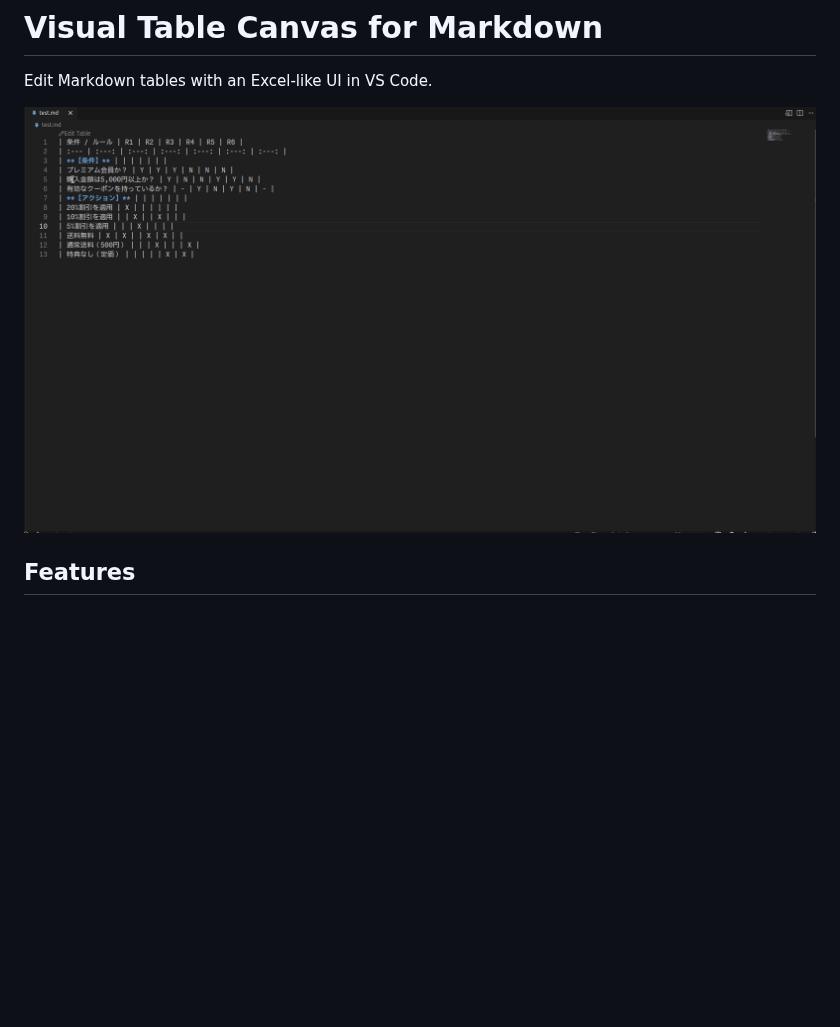
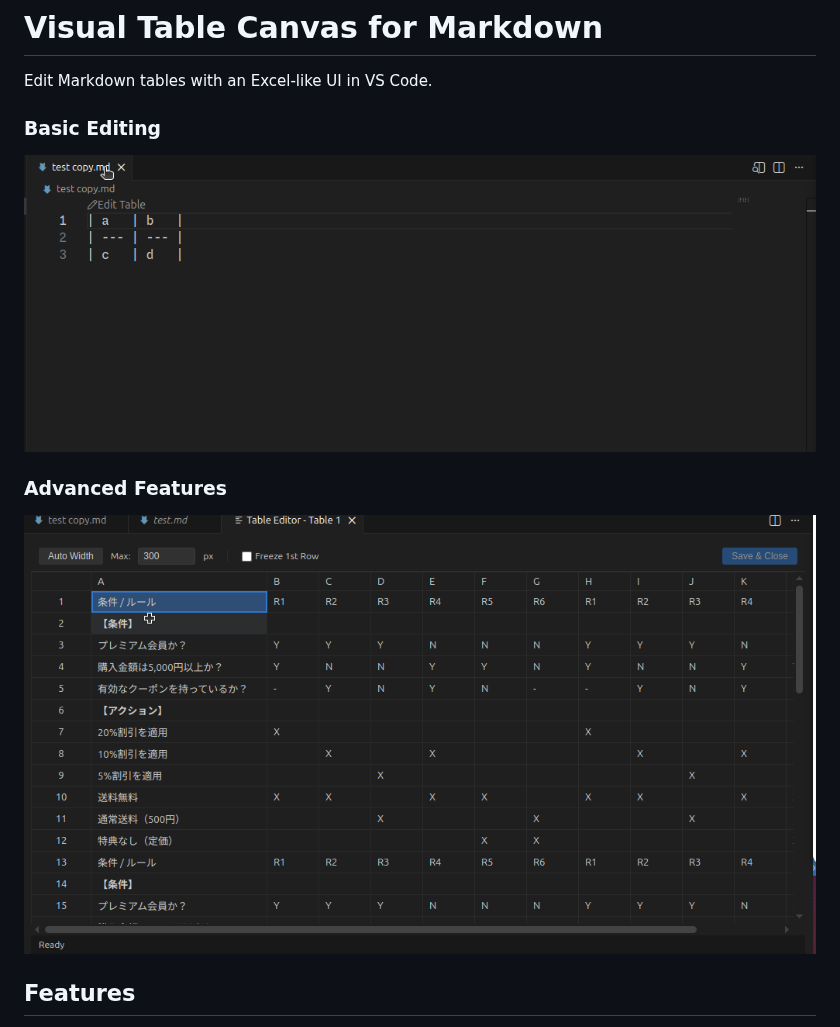
Before and after one commit to Fujita-Naoyuki/visual-table-canvas-for-markdown, a Markdown page: README.md, the part around the change. Drawn GitHub-style; pictures changed too: media/01-demo-main.gif (added), media/02-demo-detail.gif (added), media/demo.gif (deleted); blank space fills up the shorter version.

Commit message:
バージョン更新

```diff
--- a/README.md
+++ b/README.md
@@ -2,7 +2,11 @@
 
 Edit Markdown tables with an Excel-like UI in VS Code.
 
-![Demo](./media/demo.gif)
+### Basic Editing
+![Demo-main](./media/01-demo-main.gif)
+
+### Advanced Features
+![Demo-detail](./media/02-demo-detail.gif)
 
 ## Features
 
```
Also changed, not shown: CHANGELOG.md (+6 -0 lines), 1 other file.
